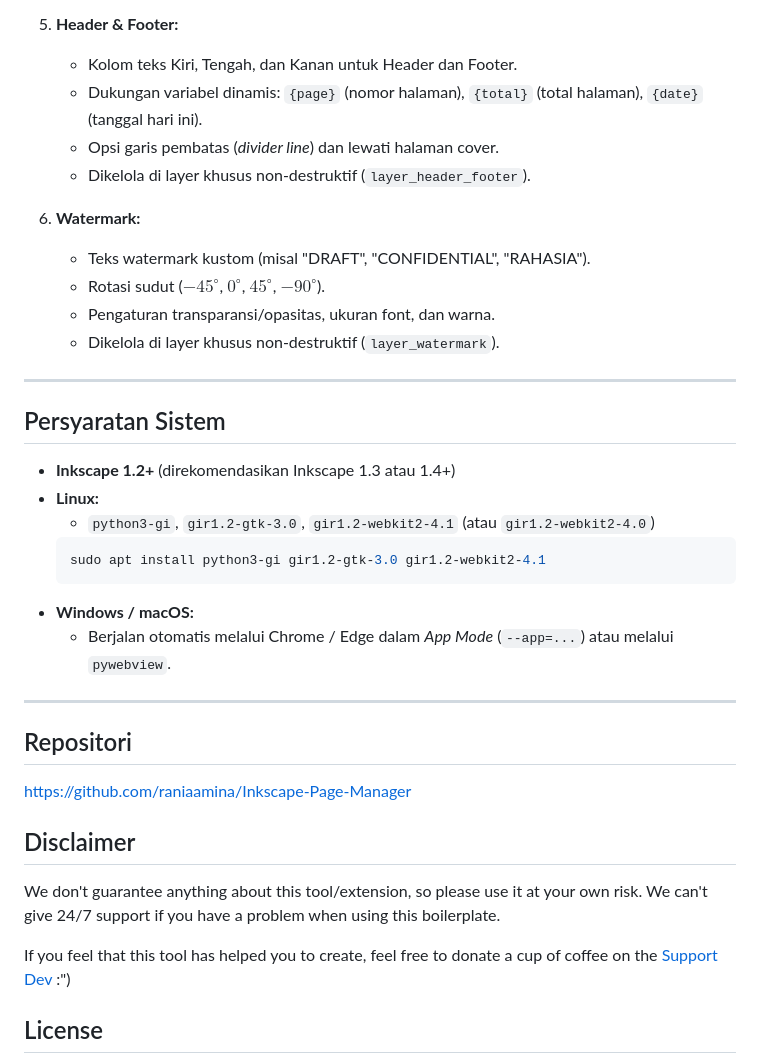
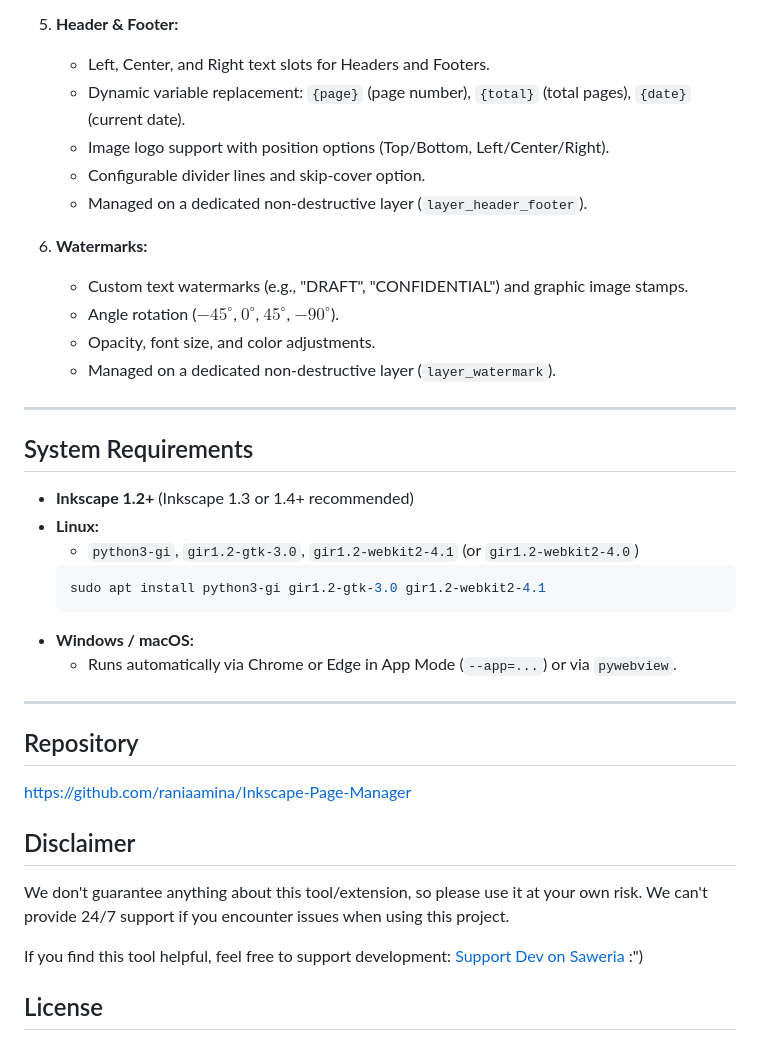
Before and after one commit to raniaamina/Inkscape-Page-Manager, a Markdown page: README.md, the part around one of its changes. GitHub-like rendering.

````diff
--- a/README.md
+++ b/README.md
@@ -49,38 +51,39 @@ Dibangun dengan arsitektur **Python Backend + Web-based GUI (WebKit2Gtk / Native
 
 5. **Header & Footer:**
-   - Kolom teks Kiri, Tengah, dan Kanan untuk Header dan Footer.
-   - Dukungan variabel dinamis: `{page}` (nomor halaman), `{total}` (total halaman), `{date}` (tanggal hari ini).
-   - Opsi garis pembatas (*divider line*) dan lewati halaman cover.
-   - Dikelola di layer khusus non-destruktif (`layer_header_footer`).
+   - Left, Center, and Right text slots for Headers and Footers.
+   - Dynamic variable replacement: `{page}` (page number), `{total}` (total pages), `{date}` (current date).
+   - Image logo support with position options (Top/Bottom, Left/Center/Right).
+   - Configurable divider lines and skip-cover option.
+   - Managed on a dedicated non-destructive layer (`layer_header_footer`).
 
-6. **Watermark:**
-   - Teks watermark kustom (misal "DRAFT", "CONFIDENTIAL", "RAHASIA").
-   - Rotasi sudut ($-45^\circ$, $0^\circ$, $45^\circ$, $-90^\circ$).
-   - Pengaturan transparansi/opasitas, ukuran font, dan warna.
-   - Dikelola di layer khusus non-destruktif (`layer_watermark`).
+6. **Watermarks:**
+   - Custom text watermarks (e.g., "DRAFT", "CONFIDENTIAL") and graphic image stamps.
+   - Angle rotation ($-45^\circ$, $0^\circ$, $45^\circ$, $-90^\circ$).
+   - Opacity, font size, and color adjustments.
+   - Managed on a dedicated non-destructive layer (`layer_watermark`).
 
 ---
 
-## Persyaratan Sistem
+## System Requirements
 
-- **Inkscape 1.2+** (direkomendasikan Inkscape 1.3 atau 1.4+)
+- **Inkscape 1.2+** (Inkscape 1.3 or 1.4+ recommended)
 - **Linux:**
-  - `python3-gi`, `gir1.2-gtk-3.0`, `gir1.2-webkit2-4.1` (atau `gir1.2-webkit2-4.0`)
+  - `python3-gi`, `gir1.2-gtk-3.0`, `gir1.2-webkit2-4.1` (or `gir1.2-webkit2-4.0`)
   ```bash
   sudo apt install python3-gi gir1.2-gtk-3.0 gir1.2-webkit2-4.1
   ```
 - **Windows / macOS:**
-  - Berjalan otomatis melalui Chrome / Edge dalam *App Mode* (`--app=...`) atau melalui `pywebview`.
+  - Runs automatically via Chrome or Edge in App Mode (`--app=...`) or via `pywebview`.
 
 ---
 
-## Repositori
+## Repository
 [https://github.com/raniaamina/Inkscape-Page-Manager](https://github.com/raniaamina/Inkscape-Page-Manager)
 
 ## Disclaimer
-We don't guarantee anything about this tool/extension, so please use it at your own risk. We can't give 24/7 support if you have a problem when using this boilerplate.
+We don't guarantee anything about this tool/extension, so please use it at your own risk. We can't provide 24/7 support if you encounter issues when using this project.
 
-If you feel that this tool has helped you to create, feel free to donate a cup of coffee on the [Support Dev](https://saweria.co/raniaamina) :")
+If you find this tool helpful, feel free to support development: [Support Dev on Saweria](https://saweria.co/raniaamina) :")
 
 ## License
 This project is licensed under the GNU General Public License v3.0 (GPLv3). See the [LICENSE](LICENSE) file for details.
````
Also changed, not shown: other parts of README.md (+30 -28 lines), NOTES.md (+13 -0 lines).
